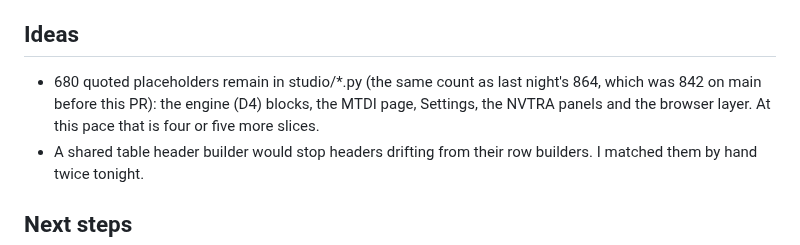
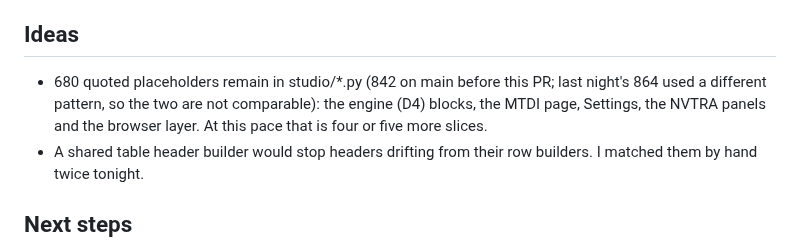
Before and after one commit to vxnishhhhh/mtdi-studio-, a Markdown page: ops/reports/2026-10-27-night.md, the part around the change. GitHub-like rendering.

Commit message:
ops: report states its placeholder count honestly
Co-Authored-By: Claude Opus 5.5 <noreply@anthropic.com>
Claude-Session: https://claude.ai/code/session_01AaQwHGbcXRWbpYbL2yxMEf

```diff
--- a/ops/reports/2026-10-27-night.md
+++ b/ops/reports/2026-10-27-night.md
@@ -26,7 +26,7 @@
 * **The Wi-Fi and Bluetooth scan buttons said "Fresh Channel 5/6 discovery requested" (this PR).** These were leftovers from the generalisation. They now name Wi-Fi and Bluetooth.
 
 ## Ideas
-* 680 quoted placeholders remain in studio/*.py (the same count as last night's 864, which was 842 on main before this PR): the engine (D4) blocks, the MTDI page, Settings, the NVTRA panels and the browser layer. At this pace that is four or five more slices.
+* 680 quoted placeholders remain in studio/*.py (842 on main before this PR; last night's 864 used a different pattern, so the two are not comparable): the engine (D4) blocks, the MTDI page, Settings, the NVTRA panels and the browser layer. At this pace that is four or five more slices.
 * A shared table header builder would stop headers drifting from their row builders. I matched them by hand twice tonight.
 
 ## Next steps
```
